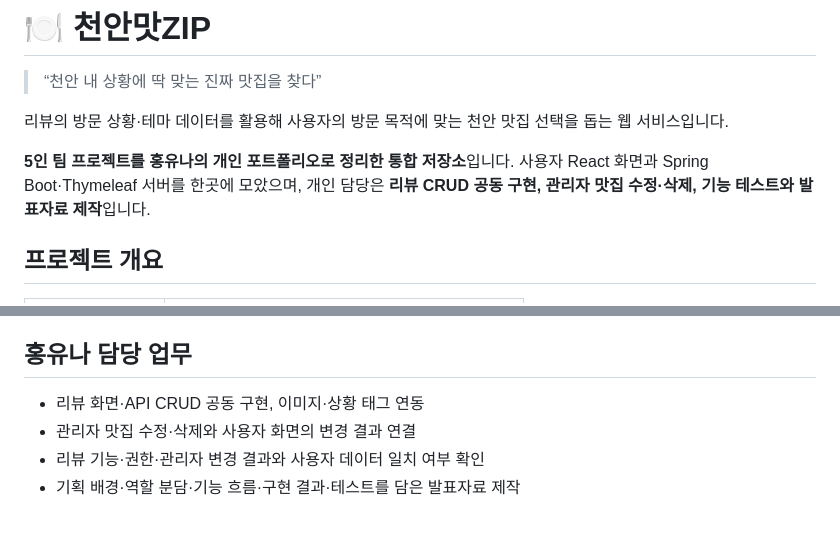
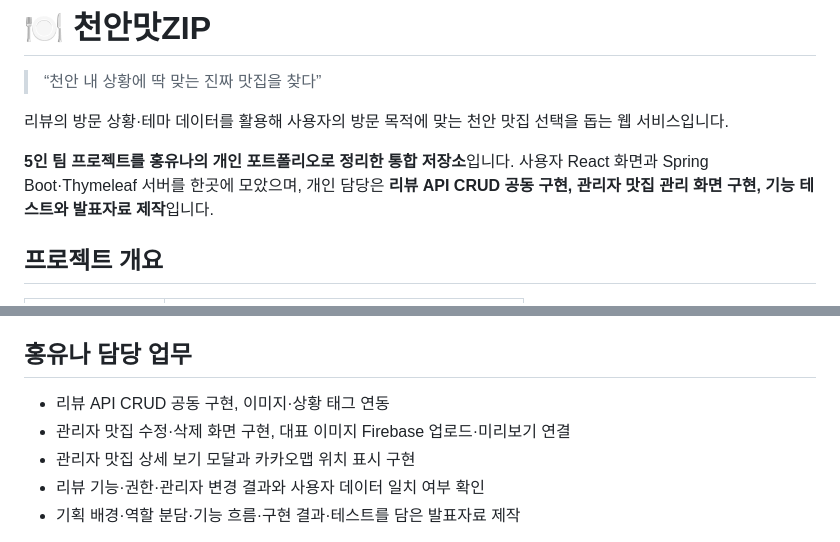
Before and after one commit to h-yuna-lab/matzip, a Markdown page: README.md, 2 parts joined by grey strips. Drawn GitHub-style.

Commit message:
담당 업무를 팀 저장소 커밋 기준으로 정정
Co-Authored-By: Claude Opus 5.5 <noreply@anthropic.com>

```diff
--- a/README.md
+++ b/README.md
@@ -4,7 +4,7 @@
 
 리뷰의 방문 상황·테마 데이터를 활용해 사용자의 방문 목적에 맞는 천안 맛집 선택을 돕는 웹 서비스입니다.
 
-**5인 팀 프로젝트를 홍유나의 개인 포트폴리오로 정리한 통합 저장소**입니다. 사용자 React 화면과 Spring Boot·Thymeleaf 서버를 한곳에 모았으며, 개인 담당은 **리뷰 CRUD 공동 구현, 관리자 맛집 수정·삭제, 기능 테스트와 발표자료 제작**입니다.
+**5인 팀 프로젝트를 홍유나의 개인 포트폴리오로 정리한 통합 저장소**입니다. 사용자 React 화면과 Spring Boot·Thymeleaf 서버를 한곳에 모았으며, 개인 담당은 **리뷰 API CRUD 공동 구현, 관리자 맛집 관리 화면 구현, 기능 테스트와 발표자료 제작**입니다.
 
 ## 프로젝트 개요
 
@@ -26,8 +26,9 @@
 
 ## 홍유나 담당 업무
 
-- 리뷰 화면·API CRUD 공동 구현, 이미지·상황 태그 연동
-- 관리자 맛집 수정·삭제와 사용자 화면의 변경 결과 연결
+- 리뷰 API CRUD 공동 구현, 이미지·상황 태그 연동
+- 관리자 맛집 수정·삭제 화면 구현, 대표 이미지 Firebase 업로드·미리보기 연결
+- 관리자 맛집 상세 보기 모달과 카카오맵 위치 표시 구현
 - 리뷰 기능·권한·관리자 변경 결과와 사용자 데이터 일치 여부 확인
 - 기획 배경·역할 분담·기능 흐름·구현 결과·테스트를 담은 발표자료 제작
 
```
